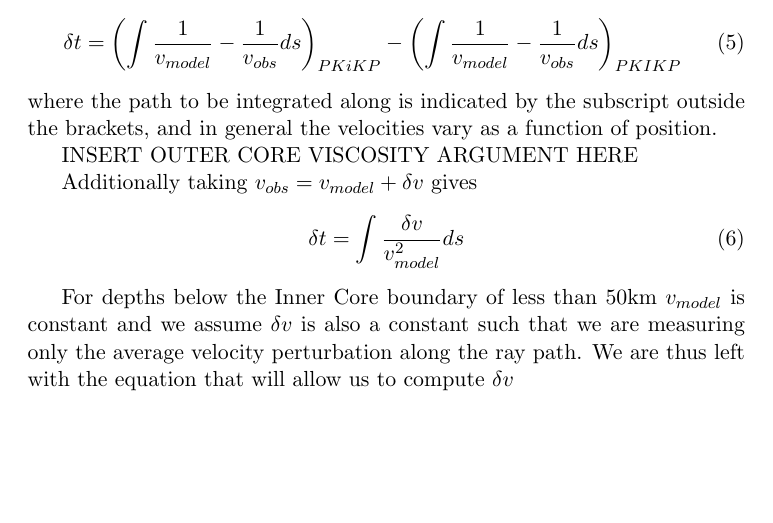
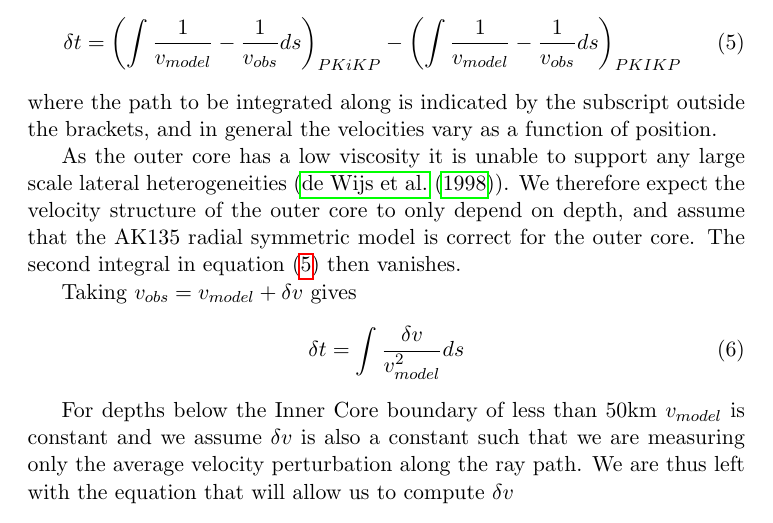
Before and after one commit to dstansby/Part-III-Project, a LaTeX paper (Write Up/Inner Core Paper.tex): part of page 4 of 10, cut so that both start at the same text, the shorter picture padded with empty space. Compiled offline with pdfLaTeX.

Commit message:
Added viscosity argument

```diff
--- a/Write Up/Inner Core Paper.tex
+++ b/Write Up/Inner Core Paper.tex
@@ -66,13 +66,14 @@ All measurements are compared to the radially symmetric AK135 global velocity mo
 \end{equation}
 This equation can be reformulated as an integral along the ray paths
 \begin{equation}
-		\delta t = \left (  \int \frac{1}{v_{model}} - \frac{1}{v_{obs}} ds  \right )_{PKiKP} - \left (  \int \frac{1}{v_{model}} - \frac{1}{v_{obs}} ds  \right )_{PKIKP}
+		\delta t = \left (  \int \frac{1}{v_{model}} - \frac{1}{v_{obs}} ds  \right )_{PKiKP} - \left (  \int \frac{1}{v_{model}} - \frac{1}{v_{obs}} ds \right )_{PKIKP}
+		\label{eq:deltat}
 \end{equation}
 where the path to be integrated along is indicated by the subscript outside the brackets, and in general the velocities vary as a function of position.
 
-INSERT OUTER CORE VISCOSITY ARGUMENT HERE
+As the outer core has a low viscosity it is unable to support any large scale lateral heterogeneities (\cite{Wijs1998}). We therefore expect the velocity structure of the outer core to only depend on depth, and assume that the AK135 radial symmetric model is correct for the outer core. The second integral in equation \eqref{eq:deltat} then vanishes.
 
-Additionally taking $v_{obs} = v_{model} + \delta v$ gives
+Taking $v_{obs} = v_{model} + \delta v$ gives
 \begin{equation}
 	\delta t = \int \frac{\delta v}{v^{2}_{model}} ds
 \end{equation}
```
Also changed, not shown: Write Up/Inner Core Paper.bbl, Write Up/Inner Core Paper.pdf, 5 other files.
